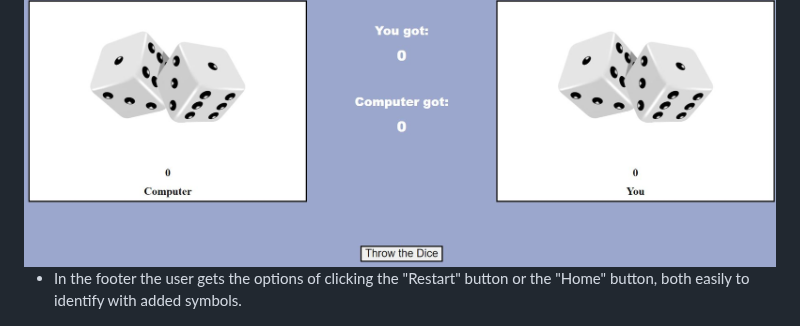
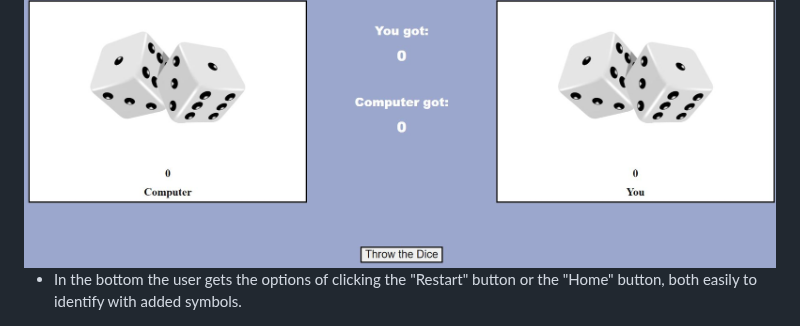
Before and after one commit to Christianalamassi/First-js-project, a Markdown page: README.md, the part around the change. Drawn GitHub-style.

Commit message:
docs: add README.md filr

```diff
--- a/README.md
+++ b/README.md
@@ -36,7 +36,7 @@ Below that there is the "Throw Dice" button, easily to find for the user.
 
 <img src="img-readme/m-2.jpg">
 
-- In the footer the user gets the options of clicking the "Restart" button or the "Home" button, both easily to identify with added symbols.
+- In the bottom the user gets the options of clicking the "Restart" button or the "Home" button, both easily to identify with added symbols.
 
 <img src="img-readme/f-2.jpg">
 
```
